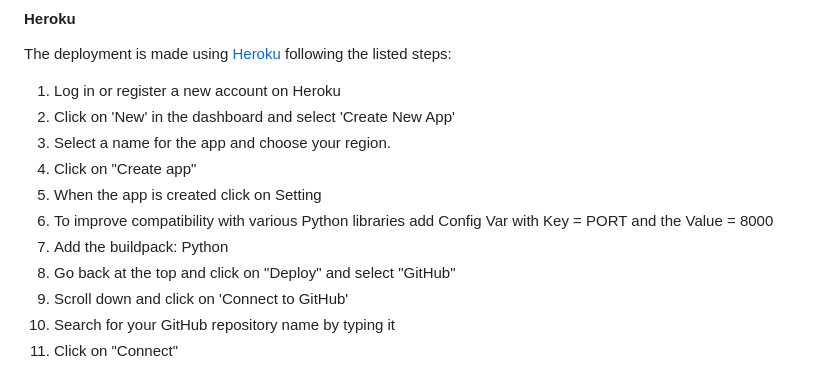
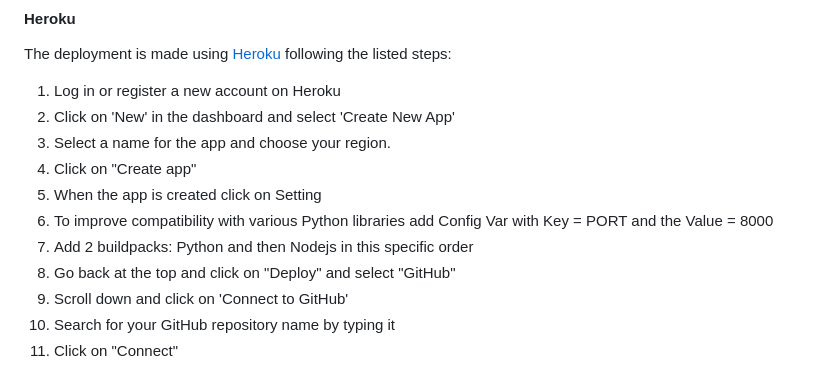
Before and after one commit to MrHaJu/Code-Institute-Projekt-3-PYTHON-battleship, a Markdown page: README.md, the part around the change. Rendered like a GitHub page.

Commit message:
add content to readme

```diff
--- a/README.md
+++ b/README.md
@@ -156,7 +156,7 @@ The deployment is made using [Heroku](https://www.heroku.com/) following the lis
 4. Click on "Create app"
 5. When the app is created click on Setting
 6. To improve compatibility with various Python libraries add Config Var with Key = PORT and the Value = 8000
-7. Add the buildpack: Python
+7. Add 2 buildpacks: Python and then Nodejs in this specific order
 8. Go back at the top and click on "Deploy" and select "GitHub"
 9. Scroll down and click on 'Connect to GitHub'
 10. Search for your GitHub repository name by typing it
```
